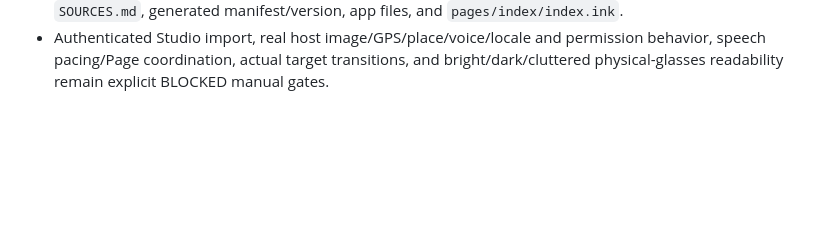
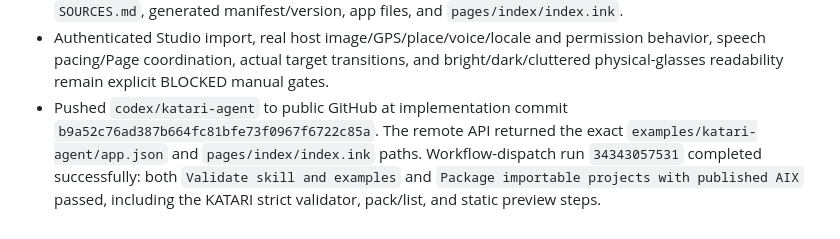
Before and after one commit to BreezeLife/rokid-aiui-agent-skill, a Markdown page: WORKLOG.md, the part around the change. Rendered like a GitHub page; blank space fills up the shorter version.

Commit message:
docs: record KATARI GitHub sync

```diff
--- a/WORKLOG.md
+++ b/WORKLOG.md
@@ -98,3 +98,4 @@
 - Generated the exact final AIX preview with Node 24.19.0 and `@yodaos-pkg/aix-cli@0.8.2`: 99,798 bytes, SHA-256 `a00ea20faaca289dd44d5f17d7d8c5d72989c05f15a3edc410619a9f97cd75e8`, exact Page route present, browser status `Preview ready.`, zero console errors, and one upstream deprecated-initialization warning. This is browser evidence only.
 - Ran the complete local KATARI release gate: 80/80 unit tests passed; six stable/preview import roots passed strict validation; Markdown references, Python compilation, both YAML files, and whitespace passed. AIX pack/list produced a 64,721-byte archive with SHA-256 `e309fd04e33d37b5e5bd87d70b7476cb289c67082a2e97df7b19ef0565c86976` containing `AGENTS.md`, `SOURCES.md`, generated manifest/version, app files, and `pages/index/index.ink`.
 - Authenticated Studio import, real host image/GPS/place/voice/locale and permission behavior, speech pacing/Page coordination, actual target transitions, and bright/dark/cluttered physical-glasses readability remain explicit BLOCKED manual gates.
+- Pushed `codex/katari-agent` to public GitHub at implementation commit `b9a52c76ad387b664fc81bfe73f0967f6722c85a`. The remote API returned the exact `examples/katari-agent/app.json` and `pages/index/index.ink` paths. Workflow-dispatch run `34343057531` completed successfully: both `Validate skill and examples` and `Package importable projects with published AIX` passed, including the KATARI strict validator, pack/list, and static preview steps.
```
Also changed, not shown: TASKS.md (+2 -1 lines).
